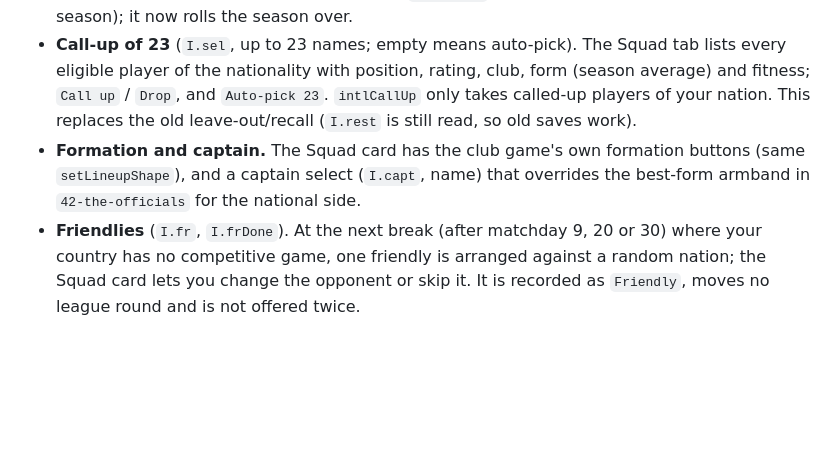
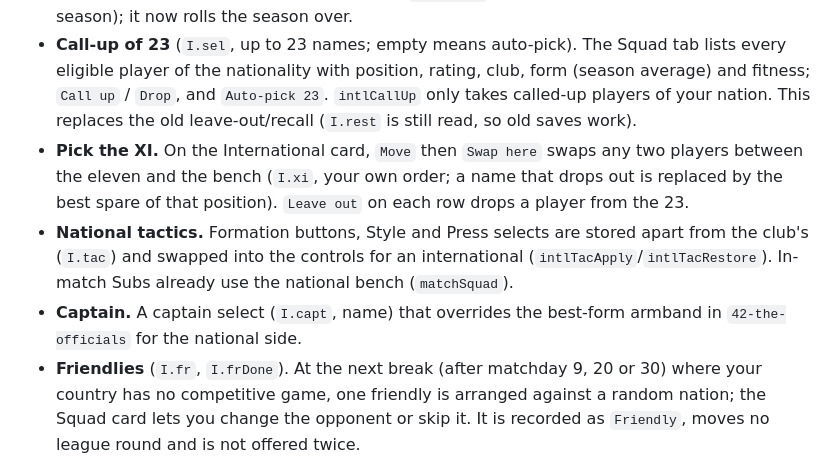
Before and after one commit to tiwari91/floodlit-football, a Markdown page: docs/national-teams.md, the part around the change. GitHub-like rendering; blank space fills up the shorter version.

Commit message:
Docs: XI picking and national tactics

```diff
--- a/docs/national-teams.md
+++ b/docs/national-teams.md
@@ -222,7 +222,9 @@ Replaces the "second hat" of section 2. Managing a national team and managing a
 
 - **Next step.** The match bar's `New match` button is relabelled in country-only mode: `Next international`, or `Start season N+1` once the season is complete (`Restart match` while a game is live). It never starts a club match and is on screen on every tab. The `Start season N+1` card button used to loop back to the same card (`startPlay` re-ran the advance on a finished season); it now rolls the season over.
 - **Call-up of 23** (`I.sel`, up to 23 names; empty means auto-pick). The Squad tab lists every eligible player of the nationality with position, rating, club, form (season average) and fitness; `Call up` / `Drop`, and `Auto-pick 23`. `intlCallUp` only takes called-up players of your nation. This replaces the old leave-out/recall (`I.rest` is still read, so old saves work).
-- **Formation and captain.** The Squad card has the club game's own formation buttons (same `setLineupShape`), and a captain select (`I.capt`, name) that overrides the best-form armband in `42-the-officials` for the national side.
+- **Pick the XI.** On the International card, `Move` then `Swap here` swaps any two players between the eleven and the bench (`I.xi`, your own order; a name that drops out is replaced by the best spare of that position). `Leave out` on each row drops a player from the 23.
+- **National tactics.** Formation buttons, Style and Press selects are stored apart from the club's (`I.tac`) and swapped into the controls for an international (`intlTacApply`/`intlTacRestore`). In-match Subs already use the national bench (`matchSquad`).
+- **Captain.** A captain select (`I.capt`, name) that overrides the best-form armband in `42-the-officials` for the national side.
 - **Friendlies** (`I.fr`, `I.frDone`). At the next break (after matchday 9, 20 or 30) where your country has no competitive game, one friendly is arranged against a random nation; the Squad card lets you change the opponent or skip it. It is recorded as `Friendly`, moves no league round and is not offered twice.
 - **FA objective and confidence** (`I.obj`, `I.conf` 0..100, start 60). A target from the side's strength rank: `qualify` in qualifying seasons; in a tournament season `reach the knockout rounds`, `reach the semi-finals` or `win the tournament`. A win is +4, a defeat -4 (friendlies +-1); when the competition ends, meeting the target is +15 and missing it -15. Shown on Overview (the international line) and as a meter on the International card. Missing targets only lowers confidence; the sacking rule is still two missed tournaments.
 - All new fields are optional and validated in `ensureIntl`; tests are in `tests/intl.mjs`.
```
